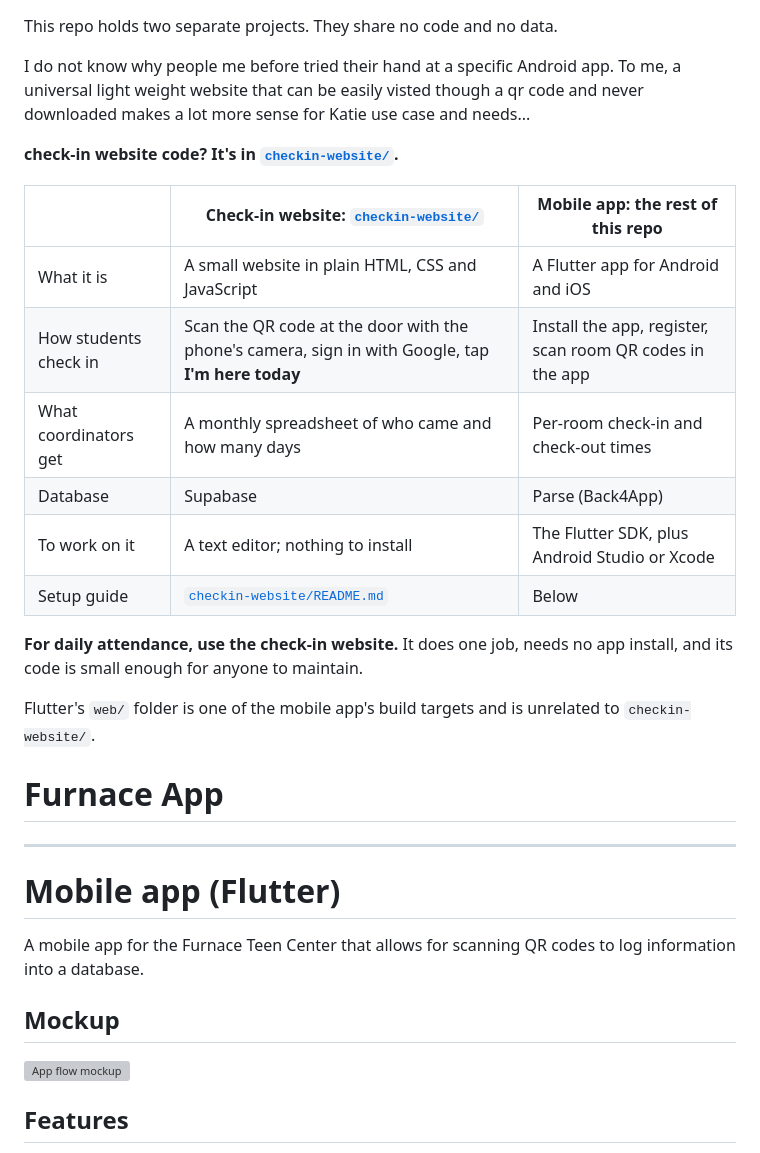
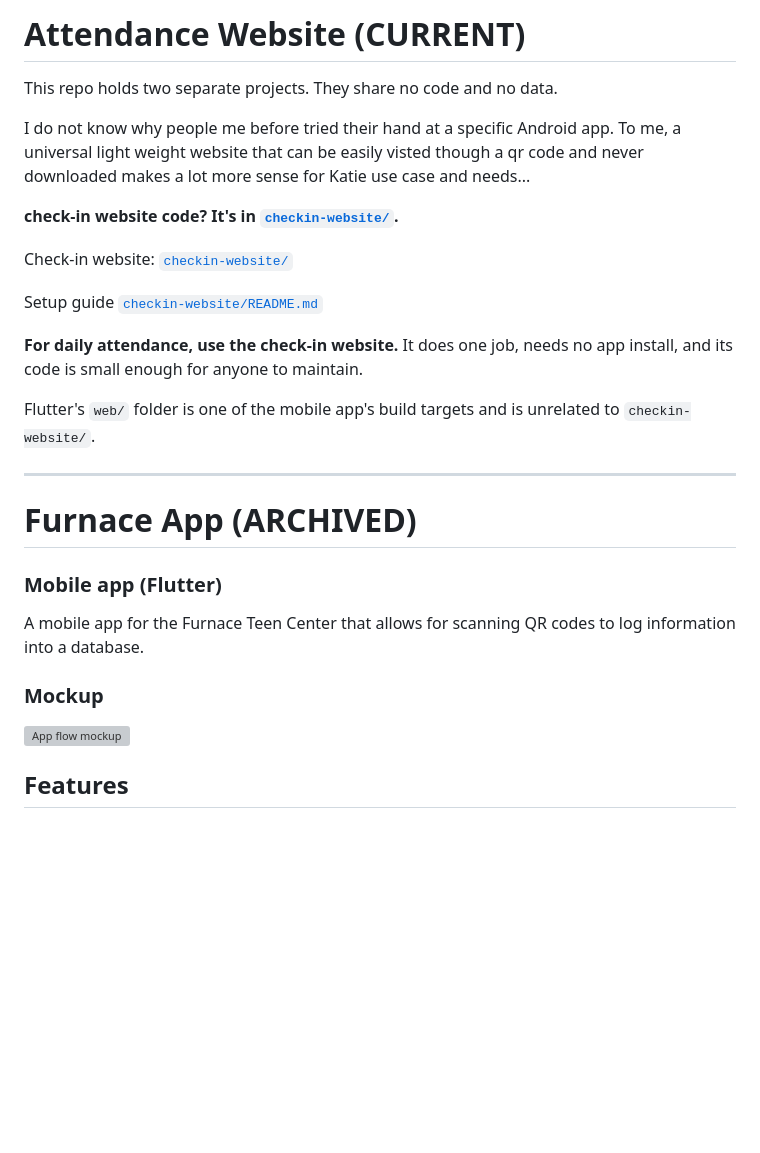
Before and after one commit to thefurnace831/furnace-app, a Markdown page: README.md, the part around the change. Rendered like a GitHub page; blank space fills up the shorter version; grey boxes are pictures that could not be loaded.

```diff
--- a/README.md
+++ b/README.md
@@ -1,17 +1,14 @@
+# Attendance Website (CURRENT)
+
 This repo holds two separate projects. They share no code and no data.
 
 I do not know why people me before tried their hand at a specific Android app. To me, a universal light weight website that can be easily visted though a qr code and never downloaded makes a lot more sense for Katie use case and needs...
 
 **check-in website code? It's in [`checkin-website/`](checkin-website/).**
 
-| | Check-in website: [`checkin-website/`](checkin-website/) | Mobile app: the rest of this repo |
-|---|---|---|
-| What it is | A small website in plain HTML, CSS and JavaScript | A Flutter app for Android and iOS |
-| How students check in | Scan the QR code at the door with the phone's camera, sign in with Google, tap **I'm here today** | Install the app, register, scan room QR codes in the app |
-| What coordinators get | A monthly spreadsheet of who came and how many days | Per-room check-in and check-out times |
-| Database | Supabase | Parse (Back4App) |
-| To work on it | A text editor; nothing to install | The Flutter SDK, plus Android Studio or Xcode |
-| Setup guide | [`checkin-website/README.md`](checkin-website/README.md) | Below |
+Check-in website: [`checkin-website/`](checkin-website/)
+
+Setup guide [`checkin-website/README.md`](checkin-website/README.md)
 
 **For daily attendance, use the check-in website.** It does one job, needs no
 app install, and its code is small enough for anyone to maintain.
@@ -19,17 +16,15 @@ app install, and its code is small enough for anyone to maintain.
 Flutter's `web/` folder is one of the mobile app's build targets and is
 unrelated to `checkin-website/`.
 
-
-# Furnace App
-
-
 ---
 
-# Mobile app (Flutter)
+# Furnace App (ARCHIVED)
+
+### Mobile app (Flutter)
 
 A mobile app for the Furnace Teen Center that allows for scanning QR codes to log information into a database.
 
-## Mockup
+### Mockup
 ![App flow mockup](assets/images/mockup.svg)
 
 ## Features
```
